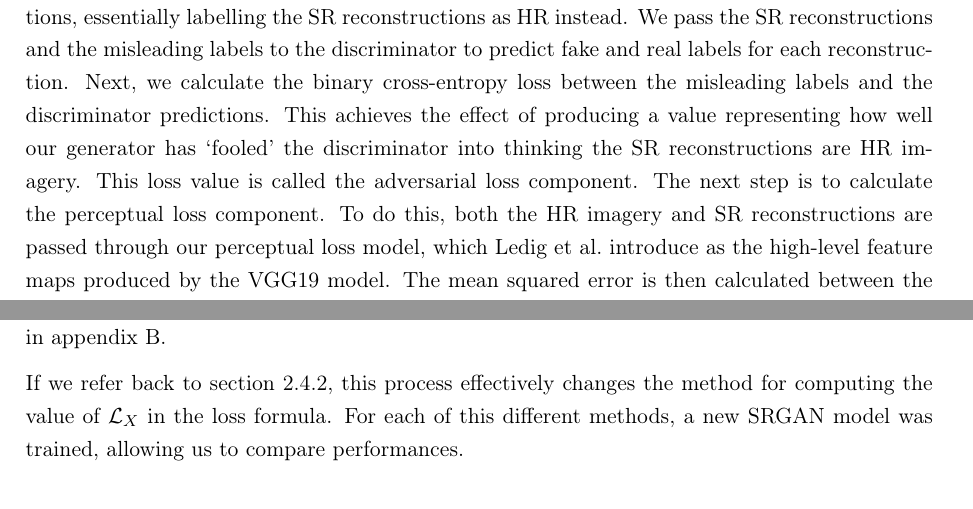
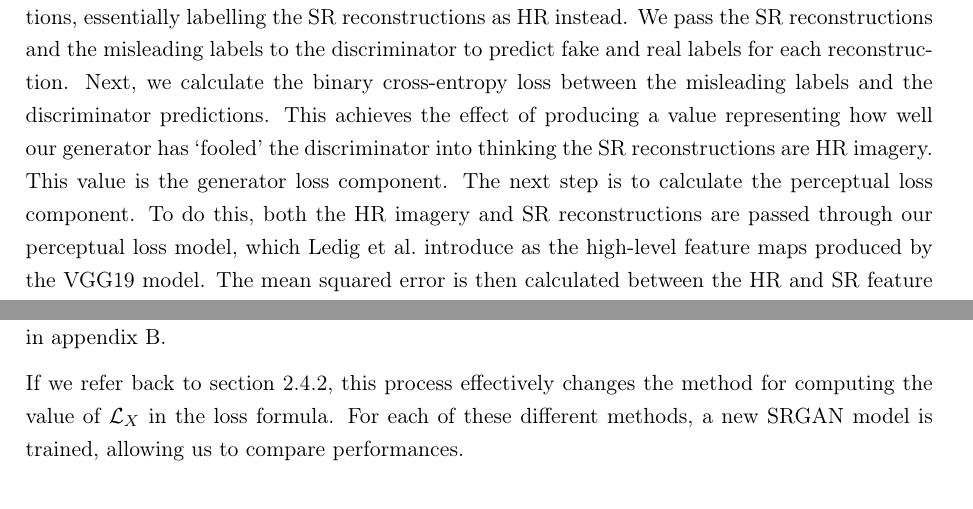
Before and after one commit to uol-feps-soc-comp3932-2324-classroom/synoptic-project-NedStickler, a LaTeX thesis (report/report.tex, which reads report/sections/chapters/chapter2.tex): two parts of pages 23 and 24 of 54, joined at a grey line, cut so that both start at the same text. Compiled offline with pdfLaTeX.

Commit message:
Final changes made before deadline

```diff
--- a/report/sections/chapters/chapter2.tex
+++ b/report/sections/chapters/chapter2.tex
@@ -86,7 +86,7 @@ Prior to training SRGAN we must first pretrain the generator, as suggested by Le
 
 Ledig \etal\ provide description of the SRGAN training process~\cite{srgan}. Each training step consists of two parts: generator training and discriminator training. Firstly the discriminator is trained. We take the input HR imagery and downsample using the method described in section~\ref{subsec:data_preparation} to produce corresponding LR imagery. The LR imagery is fed into the generator component in its current state to produce SR reconstructions. HR and SR images are then concatenated and corresponding image labels are created, with a label of 0 for HR imagery and a label of 1 for SR imagery. Next, the concatenated images and their corresponding labels are fed into the discriminator component, which will predict image labels for each of the training instances. The binary cross-entropy loss is calculated between the actual and predicted image labels to give a value representing the `distance' the discriminator needs to traverse to achieve more accurate classifications. Gradient descent with the Adam optimiser~\cite{adamOptimiser} is used to calculate how to nudge the model parameters to produce a lower binary cross-entropy loss value, which in turn produces more correct classifications.
 
-Generator training follows discriminator training. Firstly we take the same LR and HR images used for discriminator training, and again pass the LR images to the generator component to create SR reconstructions. We then generate `misleading' image labels for the SR reconstructions, essentially labelling the SR reconstructions as HR instead. We pass the SR reconstructions and the misleading labels to the discriminator to predict fake and real labels for each reconstruction. Next, we calculate the binary cross-entropy loss between the misleading labels and the discriminator predictions. This achieves the effect of producing a value representing how well our generator has `fooled' the discriminator into thinking the SR reconstructions are HR imagery. This loss value is called the adversarial loss component. The next step is to calculate the perceptual loss component. To do this, both the HR imagery and SR reconstructions are passed through our perceptual loss model, which Ledig \etal\ introduce as the high-level feature maps produced by the VGG19 model. The mean squared error is then calculated between the HR and SR feature maps to provide a `perceptual distance' between the HR imagery and our SR reconstructions. Minimising this value creates SR reconstructions with a greater perceptual similarity to the corresponding HR image. The perceptual loss is added to the adversarial loss, with the adversarial loss being scaled by a value of $10^{-3}$ as suggested by Ledig \etal\ We then use gradient descent to calculate how to change our model weights to produce an overall lower loss (the combined adversarial and perceptual loss) using the Adam optimiser. The formula for the overall loss is as follows:
+Generator training follows discriminator training. Firstly we take the same LR and HR images used for discriminator training, and again pass the LR images to the generator component to create SR reconstructions. We then generate `misleading' image labels for the SR reconstructions, essentially labelling the SR reconstructions as HR instead. We pass the SR reconstructions and the misleading labels to the discriminator to predict fake and real labels for each reconstruction. Next, we calculate the binary cross-entropy loss between the misleading labels and the discriminator predictions. This achieves the effect of producing a value representing how well our generator has `fooled' the discriminator into thinking the SR reconstructions are HR imagery. This value is the generator loss component. The next step is to calculate the perceptual loss component. To do this, both the HR imagery and SR reconstructions are passed through our perceptual loss model, which Ledig \etal\ introduce as the high-level feature maps produced by the VGG19 model. The mean squared error is then calculated between the HR and SR feature maps to provide a `perceptual distance' between the HR imagery and our SR reconstructions. Minimising this value creates SR reconstructions with a greater perceptual similarity to the corresponding HR image. The perceptual loss is added to the generator loss, with the generator loss being scaled by a value of $10^{-3}$ as suggested by Ledig \etal\ We then use gradient descent to calculate how to change our model weights to produce an overall lower loss (the combined generator and perceptual loss) using the Adam optimiser. The formula for the overall loss is as follows:
 \begin{equation}
     \mathcal{L} = \mathcal{L}_X + 10^{-3}\mathcal{L}_G
 \end{equation}
@@ -118,7 +118,7 @@ To explore this, with the aim of producing a solution to the SR reconstruction p
     \caption{The list of pretrained image classifiers tested as the perceptual loss component for SRGAN training.}\label{table:pretrained_classifiers}
 \end{table}
 
-If we refer back to section~\ref{subsec:training_functionality}, this process effectively changes the method for computing the value of $\mathcal{L}_X$ in the loss formula. For each of this different methods, a new SRGAN model was trained, allowing us to compare performances.
+If we refer back to section~\ref{subsec:training_functionality}, this process effectively changes the method for computing the value of $\mathcal{L}_X$ in the loss formula. For each of these different methods, a new SRGAN model is trained, allowing us to compare performances.
 
 \section{Training}
 The following section describes and justifies the procedure we will follow to train the SR reconstruction models.
```
Also changed, not shown: report/sections/chapters/chapter2.tex (2 more changed lines).
